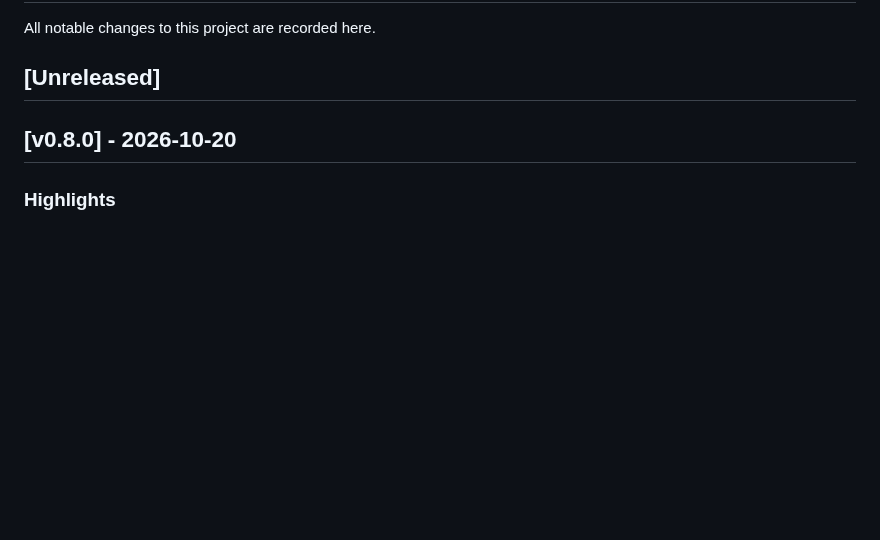
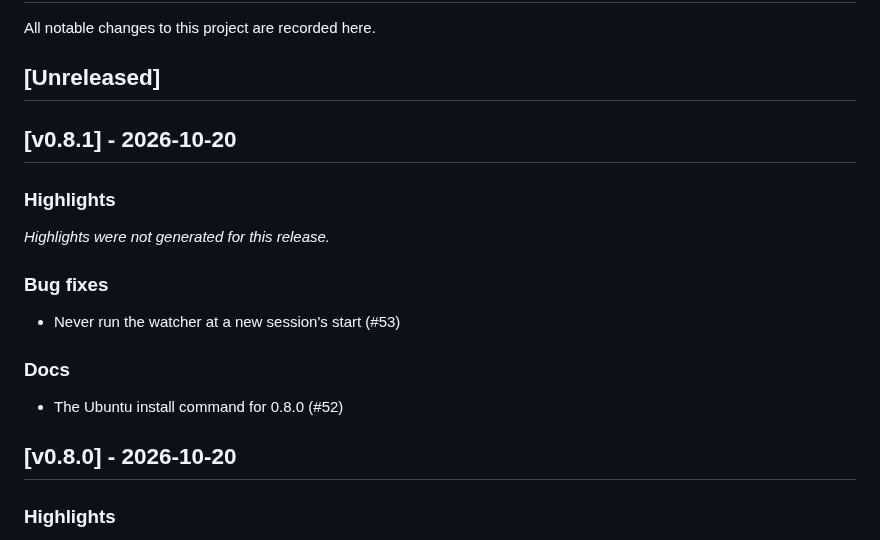
Before and after one commit to garycoding/garnet-scoping, a Markdown page: CHANGELOG.md, the part around the change. GitHub-like rendering; blank space fills up the shorter version.

Commit message:
docs(changelog): v0.8.1 [skip ci]

```diff
--- a/CHANGELOG.md
+++ b/CHANGELOG.md
@@ -3,6 +3,20 @@
 All notable changes to this project are recorded here.
 
 ## [Unreleased]
+
+## [v0.8.1] - 2026-10-20
+
+### Highlights
+
+_Highlights were not generated for this release._
+
+### Bug fixes
+
+- Never run the watcher at a new session's start (#53)
+
+### Docs
+
+- The Ubuntu install command for 0.8.0 (#52)
 
 ## [v0.8.0] - 2026-10-20
 
```
